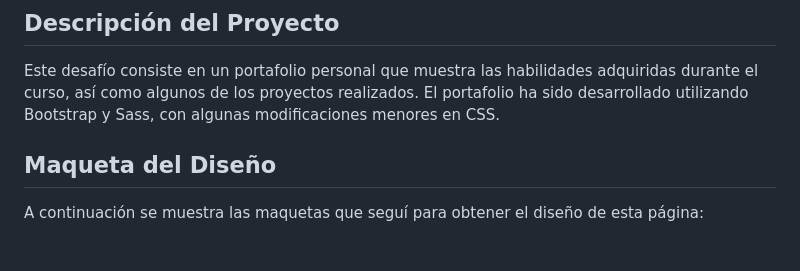
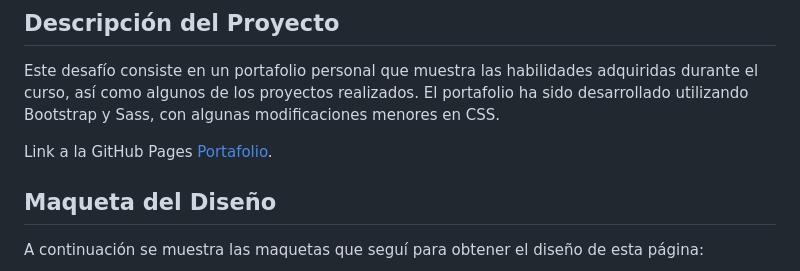
Before and after one commit to karen371/Portafolio, a Markdown page: README.md, the part around the change. Rendered like a GitHub page; blank space fills up the shorter version.

Commit message:
se agrego el link a la github pages

```diff
--- a/README.md
+++ b/README.md
@@ -3,6 +3,8 @@
 ## Descripción del Proyecto
 
 Este desafío consiste en un portafolio personal que muestra las habilidades adquiridas durante el curso, así como algunos de los proyectos realizados. El portafolio ha sido desarrollado utilizando Bootstrap y Sass, con algunas modificaciones menores en CSS.
+
+Link a la GitHub Pages [Portafolio](https://karen371.github.io/Portafolio/).
 
 ## Maqueta del Diseño
 
```
